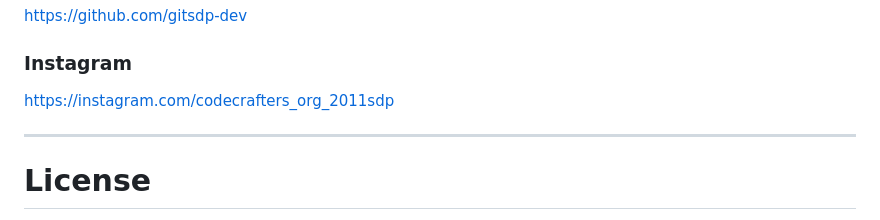
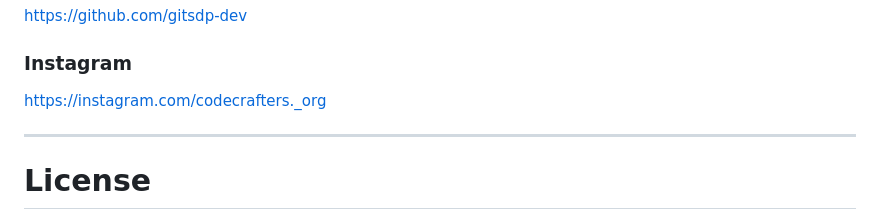
Before and after one commit to gitsdp-dev/A.U.R.A_v2-CodeCrafters, a Markdown page: README.md, the part around the change. Drawn GitHub-style.

```diff
--- a/README.md
+++ b/README.md
@@ -808,7 +808,7 @@ https://github.com/gitsdp-dev
 
 ### Instagram
 
-https://instagram.com/codecrafters_org_2011sdp
+https://instagram.com/codecrafters._org
 
 ---
 
```
